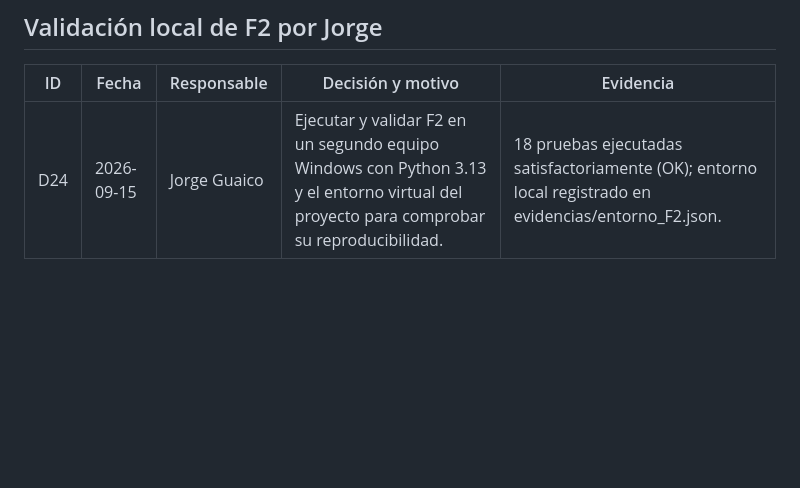
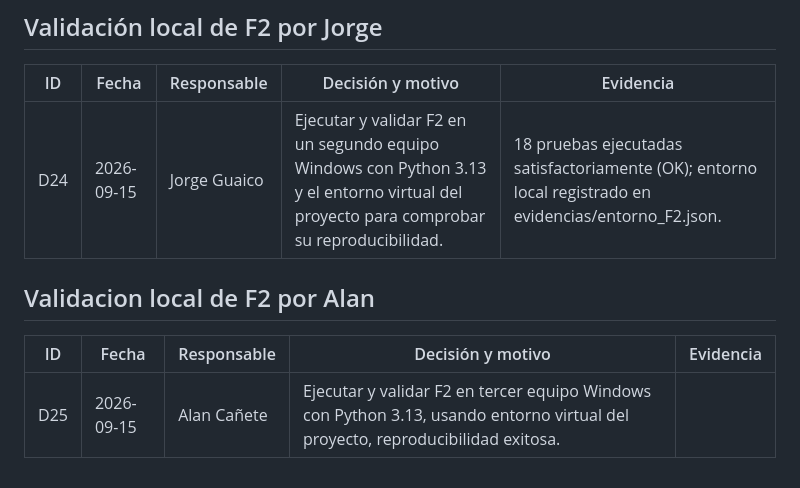
Before and after one commit to BenjaArayaM/proyecto-grupo7-mcdi500, a Markdown page: docs/bitacora_decisiones.md, the part around the change. GitHub-like rendering; blank space fills up the shorter version.

Commit message:
registro em bitacora de reproducibilidad existosa

```diff
--- a/docs/bitacora_decisiones.md
+++ b/docs/bitacora_decisiones.md
@@ -63,3 +63,8 @@ actualizadas se generan en F2/docs/metricas.json.
 | ID | Fecha | Responsable | Decisión y motivo | Evidencia |
 | --- | --- | --- | --- | --- |
 | D24 | 2026-09-15 | Jorge Guaico | Ejecutar y validar F2 en un segundo equipo Windows con Python 3.13 y el entorno virtual del proyecto para comprobar su reproducibilidad. | 18 pruebas ejecutadas satisfactoriamente (OK); entorno local registrado en evidencias/entorno_F2.json. |
+
+## Validacion local de F2 por Alan
+| ID | Fecha | Responsable | Decisión y motivo | Evidencia |
+| --- | --- | --- | --- | --- |
+| D25 | 2026-09-15 | Alan Cañete | Ejecutar y validar F2 en tercer equipo Windows con Python 3.13, usando entorno virtual del proyecto, reproducibilidad exitosa. |
```
